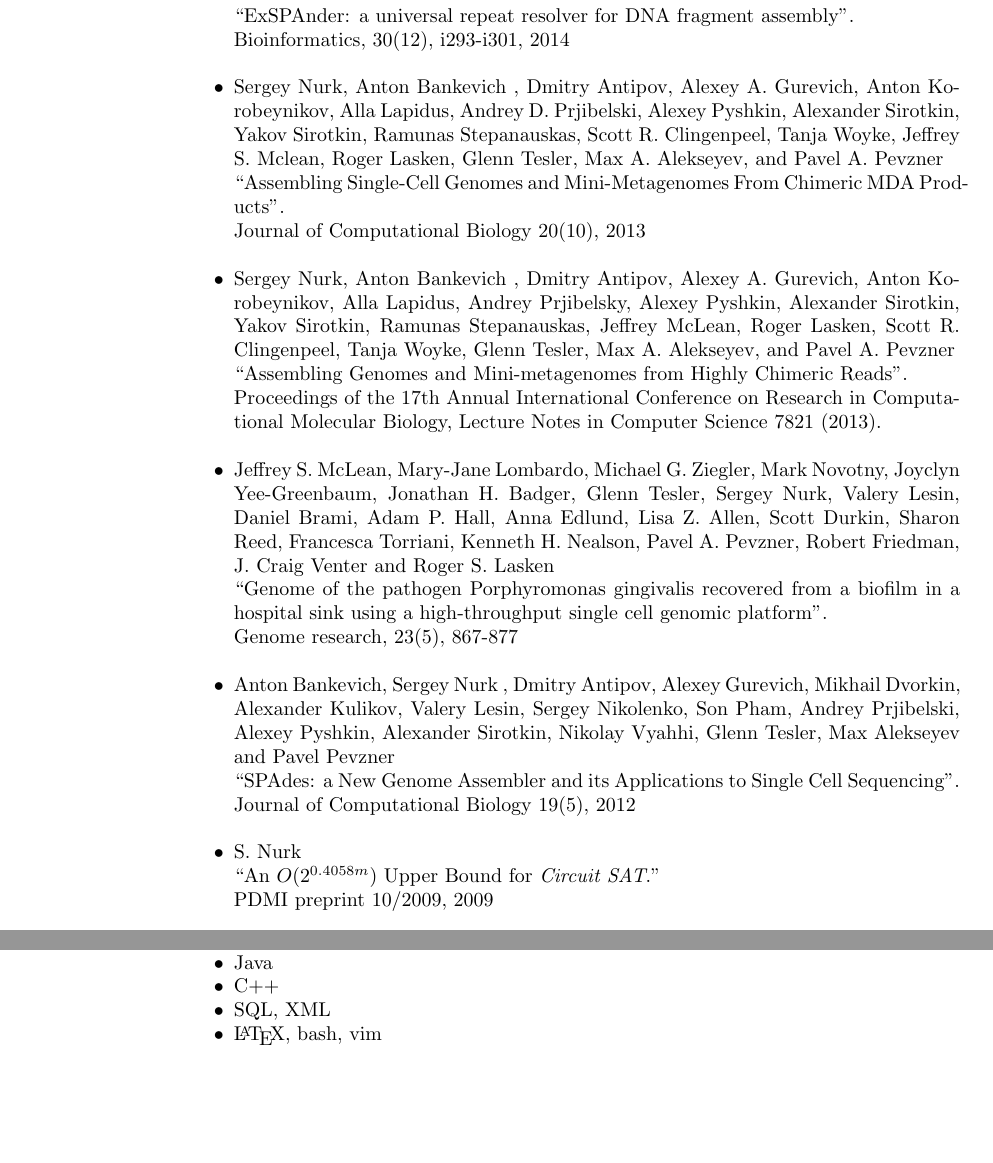
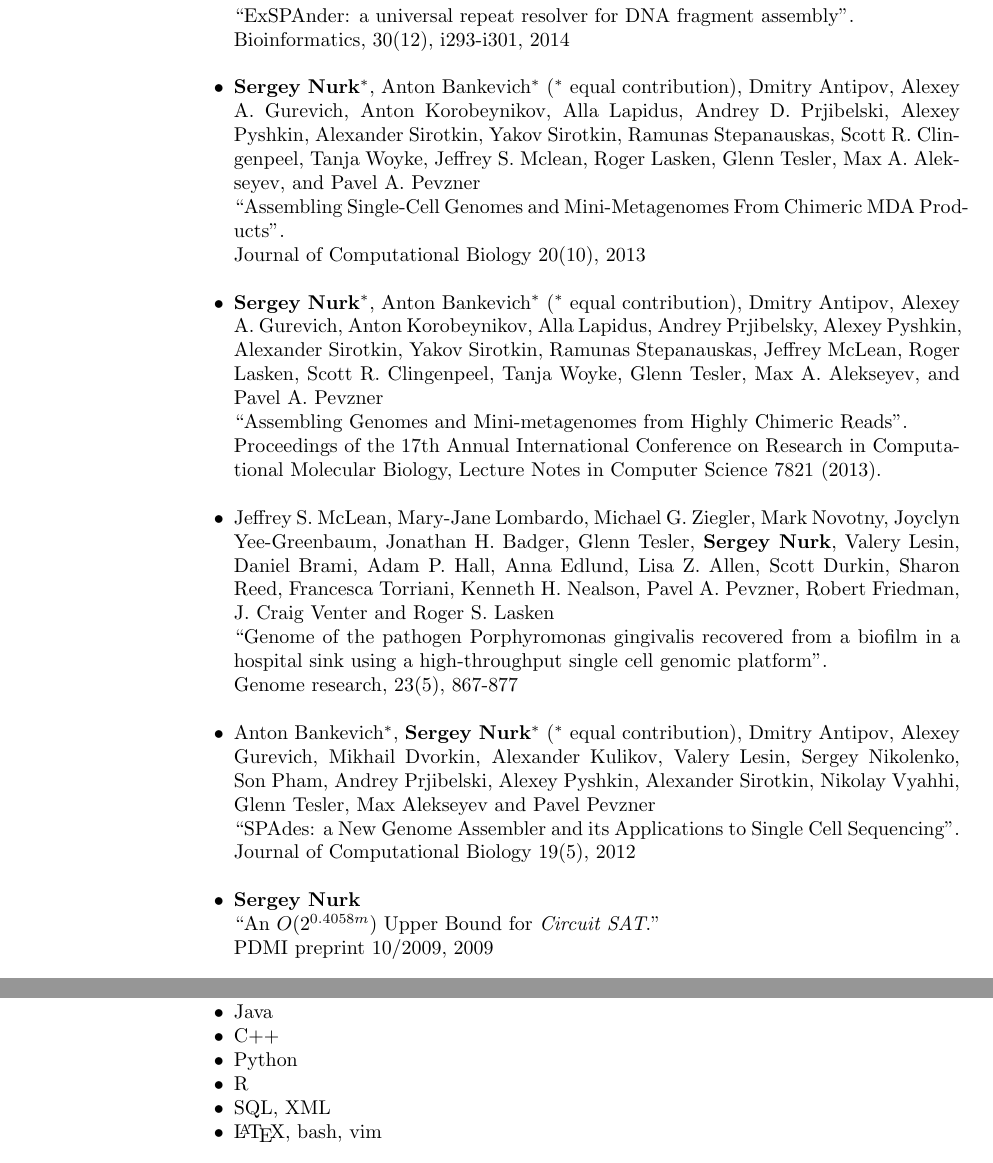
Before and after one commit to snurk/cv, a LaTeX CV (eng/tex/cv_nurk.tex, which reads eng/tex/publications.tex, eng/tex/skills.tex): two parts of pages 2 and 4 of 4, joined at a grey line, cut so that both start at the same text, the shorter picture padded with empty space. Compiled offline with pdfLaTeX.

Commit message:
updated skills and bold highlight in publication lists

```diff
--- a/eng/tex/publications.tex
+++ b/eng/tex/publications.tex
@@ -19,34 +18,34 @@ Accepted to PNAS
 
 \blankline
 
-\item Andrey D. Prjibelski, Irina Vasilinetc, Anton Bankevich, Alexey Gurevich, Tatiana Krivosheeva, Sergey Nurk, Son Pham, Anton Korobeynikov, Alla Lapidus and Pavel A. Pevzner\\
+\item Andrey D. Prjibelski, Irina Vasilinetc, Anton Bankevich, Alexey Gurevich, Tatiana Krivosheeva, \textbf{Sergey Nurk}, Son Pham, Anton Korobeynikov, Alla Lapidus and Pavel A. Pevzner\\
 ``ExSPAnder: a universal repeat resolver for DNA fragment assembly''. \\
 Bioinformatics, 30(12), i293-i301, 2014
 
 \blankline
 
-\item Sergey Nurk, Anton Bankevich %et al.\\
+\item \textbf{Sergey Nurk}$^*$, Anton Bankevich$^*$ ($^*$ equal contribution)%et al.\\
 , Dmitry Antipov, Alexey A. Gurevich, Anton Korobeynikov, Alla Lapidus, Andrey D. Prjibelski, Alexey Pyshkin, Alexander Sirotkin, Yakov Sirotkin, Ramunas Stepanauskas, Scott R. Clingenpeel, Tanja Woyke, Jeffrey S. Mclean, Roger Lasken, Glenn Tesler, Max A. Alekseyev, and Pavel A. Pevzner \\
 ``Assembling Single-Cell Genomes and Mini-Metagenomes From Chimeric MDA Products''. \\
 Journal of Computational Biology 20(10), 2013
 
 \blankline
 
-\item Sergey Nurk, Anton Bankevich %et al.\\
+\item \textbf{Sergey Nurk}$^*$, Anton Bankevich$^*$ ($^*$ equal contribution)%et al.\\
 , Dmitry Antipov, Alexey A. Gurevich, Anton Korobeynikov, Alla Lapidus, Andrey Prjibelsky, Alexey Pyshkin, Alexander Sirotkin, Yakov Sirotkin, Ramunas Stepanauskas, Jeffrey McLean, Roger Lasken, Scott R. Clingenpeel, Tanja Woyke, Glenn Tesler, Max A. Alekseyev, and Pavel A. Pevzner \\
 ``Assembling Genomes and Mini-metagenomes from Highly Chimeric Reads''. \\
 Proceedings of the 17th Annual International Conference on Research in Computational Molecular Biology, Lecture Notes in Computer Science 7821 (2013).
 
 \blankline
 
-\item Jeffrey S. McLean, Mary-Jane Lombardo, Michael G. Ziegler, Mark Novotny, Joyclyn Yee-Greenbaum, Jonathan H. Badger, Glenn Tesler, Sergey Nurk, Valery Lesin, Daniel Brami, Adam P. Hall, Anna Edlund, Lisa Z. Allen, Scott Durkin, Sharon Reed, Francesca Torriani, Kenneth H. Nealson, Pavel A. Pevzner, Robert Friedman, J. Craig Venter and Roger S. Lasken \\
+\item Jeffrey S. McLean, Mary-Jane Lombardo, Michael G. Ziegler, Mark Novotny, Joyclyn Yee-Greenbaum, Jonathan H. Badger, Glenn Tesler, \textbf{Sergey Nurk}, Valery Lesin, Daniel Brami, Adam P. Hall, Anna Edlund, Lisa Z. Allen, Scott Durkin, Sharon Reed, Francesca Torriani, Kenneth H. Nealson, Pavel A. Pevzner, Robert Friedman, J. Craig Venter and Roger S. Lasken \\
 ``Genome of the pathogen Porphyromonas gingivalis recovered from a biofilm in a hospital sink using a high-throughput single cell genomic platform''. \\
 Genome research, 23(5), 867-877
 
 \blankline
 
-\item Anton Bankevich, Sergey Nurk %et al.\\
-, Dmitry Antipov, Alexey Gurevich, Mikhail Dvorkin, Alexander Kulikov, Valery Lesin, Sergey Nikolenko, Son Pham, Andrey Prjibelski, Alexey Pyshkin, Alexander Sirotkin, Nikolay Vyahhi, Glenn Tesler, Max Alekseyev and Pavel Pevzner\\
+\item Anton Bankevich$^*$, \textbf{Sergey Nurk}$^*$ ($^*$ equal contribution)%et al.\\
+, Dmitry Antipov, Alexey Gurevich, Mikhail Dvorkin, Alexander Kulikov, Valery Lesin, Sergey Nikolenko, Son Pham, Andrey Prjibelski, Alexey Pyshkin, Alexander Sirotkin, Nikolay Vyahhi, Glenn Tesler, Max Alekseyev and Pavel Pevzner \\
 ``SPAdes: a New Genome Assembler and its Applications to Single Cell Sequencing''.\\
 Journal of Computational Biology 19(5), 2012
 %\end{innerlist}
@@ -55,7 +54,7 @@ Journal of Computational Biology 19(5), 2012
 \blankline
 
 %Miscellaneous
-\item S. Nurk\\
+\item \textbf{Sergey Nurk} \\
 ``An $O(2^{0.4058m})$ Upper Bound for \textit{Circuit SAT}.''\\
 PDMI preprint 10/2009, 2009
 \end{innerlist}
--- a/eng/tex/skills.tex
+++ b/eng/tex/skills.tex
@@ -3,6 +3,8 @@
 \begin{innerlist}
   \item Java
   \item C++
+  \item Python
+  \item R
 %  \item C$\#$
   \item SQL, XML
   \item \LaTeX, bash, vim
```
Also changed, not shown: eng/tex/cv_nurk.pdf, eng/tex/publications.tex (5 more changed lines).
